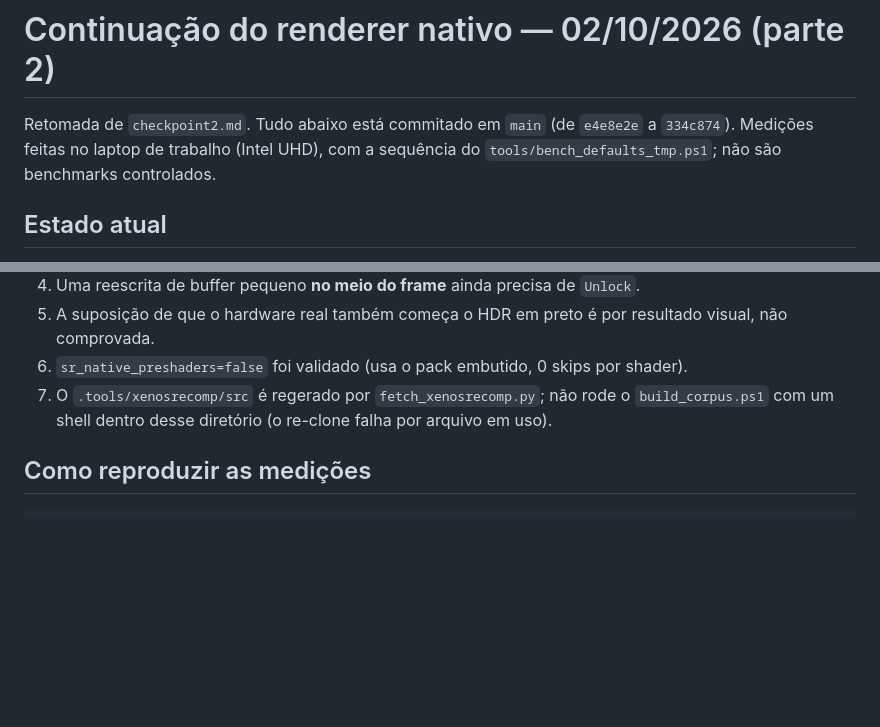
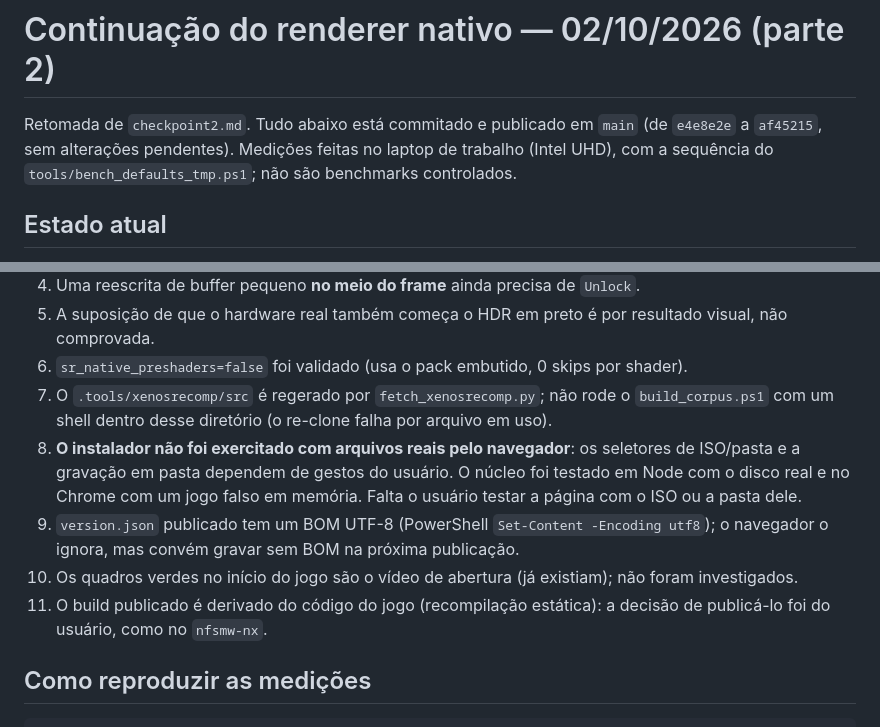
Before and after one commit to MrPowerUp82/superman_returns_recomp, a Markdown page: checkpoint3.md, 2 parts joined by grey strips. Rendered like a GitHub page; blank space fills up the shorter version.

```diff
--- a/checkpoint3.md
+++ b/checkpoint3.md
@@ -1,6 +1,6 @@
 # Continuação do renderer nativo — 02/10/2026 (parte 2)
 
-Retomada de `checkpoint2.md`. Tudo abaixo está commitado em `main` (de `e4e8e2e` a `334c874`). Medições feitas no laptop de trabalho (Intel UHD), com a sequência do `tools/bench_defaults_tmp.ps1`; não são benchmarks controlados.
+Retomada de `checkpoint2.md`. Tudo abaixo está commitado e publicado em `main` (de `e4e8e2e` a `af45215`, sem alterações pendentes). Medições feitas no laptop de trabalho (Intel UHD), com a sequência do `tools/bench_defaults_tmp.ps1`; não são benchmarks controlados.
 
 ## Estado atual
 
@@ -36,6 +50,10 @@ Retomada de `checkpoint2.md`. Tudo abaixo está commitado em `main` (de `e4e8e2e
 5. A suposição de que o hardware real também começa o HDR em preto é por resultado visual, não comprovada.
 6. `sr_native_preshaders=false` foi validado (usa o pack embutido, 0 skips por shader).
 7. O `.tools/xenosrecomp/src` é regerado por `fetch_xenosrecomp.py`; não rode o `build_corpus.ps1` com um shell dentro desse diretório (o re-clone falha por arquivo em uso).
+8. **O instalador não foi exercitado com arquivos reais pelo navegador**: os seletores de ISO/pasta e a gravação em pasta dependem de gestos do usuário. O núcleo foi testado em Node com o disco real e no Chrome com um jogo falso em memória. Falta o usuário testar a página com o ISO ou a pasta dele.
+9. `version.json` publicado tem um BOM UTF-8 (PowerShell `Set-Content -Encoding utf8`); o navegador o ignora, mas convém gravar sem BOM na próxima publicação.
+10. Os quadros verdes no início do jogo são o vídeo de abertura (já existiam); não foram investigados.
+11. O build publicado é derivado do código do jogo (recompilação estática): a decisão de publicá-lo foi do usuário, como no `nfsmw-nx`.
 
 ## Como reproduzir as medições
 
```
Also changed, not shown: other parts of checkpoint3.md (+14 -0 lines).
